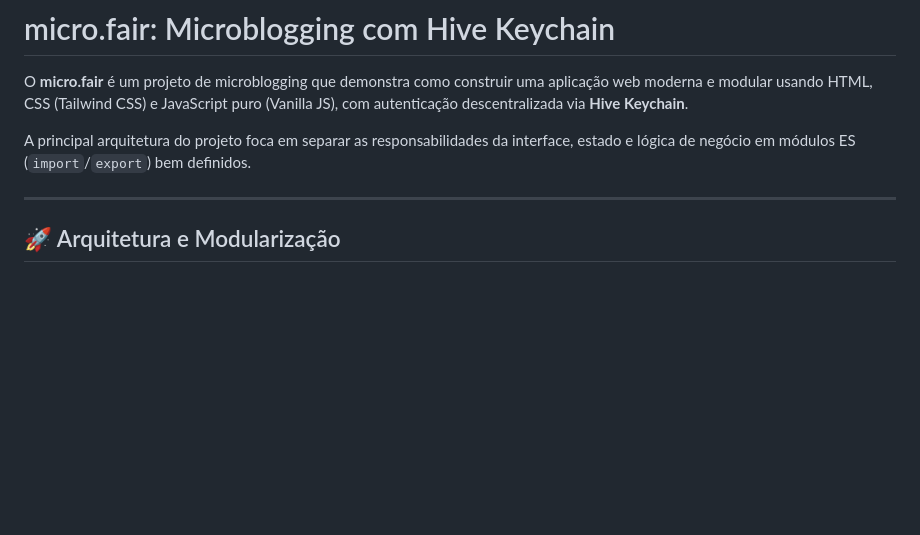
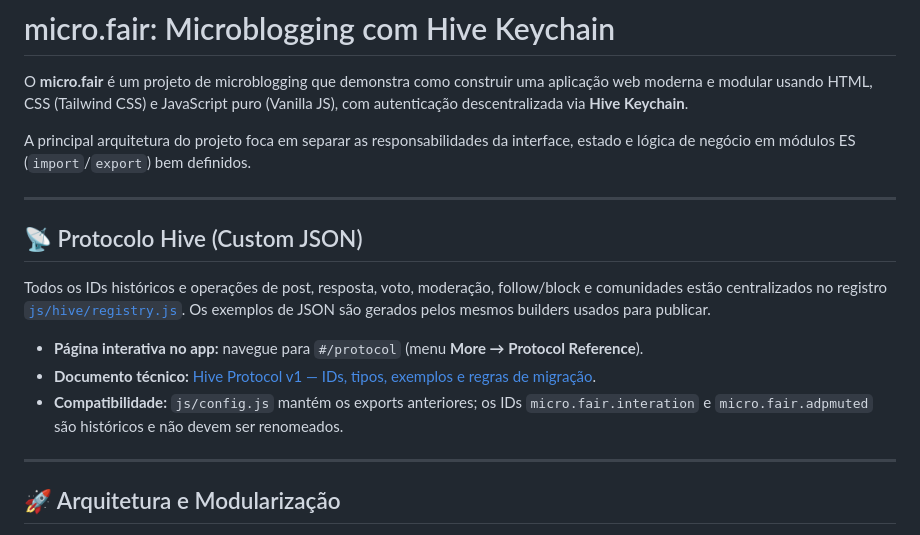
Before and after one commit to faireye-hive/microblog, a Markdown page: README.md, the part around the change. Rendered like a GitHub page; blank space fills up the shorter version.

Commit message:
docs(readme): link the interactive protocol directory and canonical registry

```diff
--- a/README.md
+++ b/README.md
@@ -3,6 +3,16 @@
 O **micro.fair** é um projeto de microblogging que demonstra como construir uma aplicação web moderna e modular usando HTML, CSS (Tailwind CSS) e JavaScript puro (Vanilla JS), com autenticação descentralizada via **Hive Keychain**.
 
 A principal arquitetura do projeto foca em separar as responsabilidades da interface, estado e lógica de negócio em módulos ES (`import`/`export`) bem definidos.
+
+-----
+
+## 📡 Protocolo Hive (Custom JSON)
+
+Todos os IDs históricos e operações de post, resposta, voto, moderação, follow/block e comunidades estão centralizados no registro [`js/hive/registry.js`](js/hive/registry.js). Os exemplos de JSON são gerados pelos mesmos builders usados para publicar.
+
+- **Página interativa no app:** navegue para `#/protocol` (menu **More → Protocol Reference**).
+- **Documento técnico:** [Hive Protocol v1 — IDs, tipos, exemplos e regras de migração](docs/hive-protocol.md).
+- **Compatibilidade:** `js/config.js` mantém os exports anteriores; os IDs `micro.fair.interation` e `micro.fair.adpmuted` são históricos e não devem ser renomeados.
 
 -----
 
```
